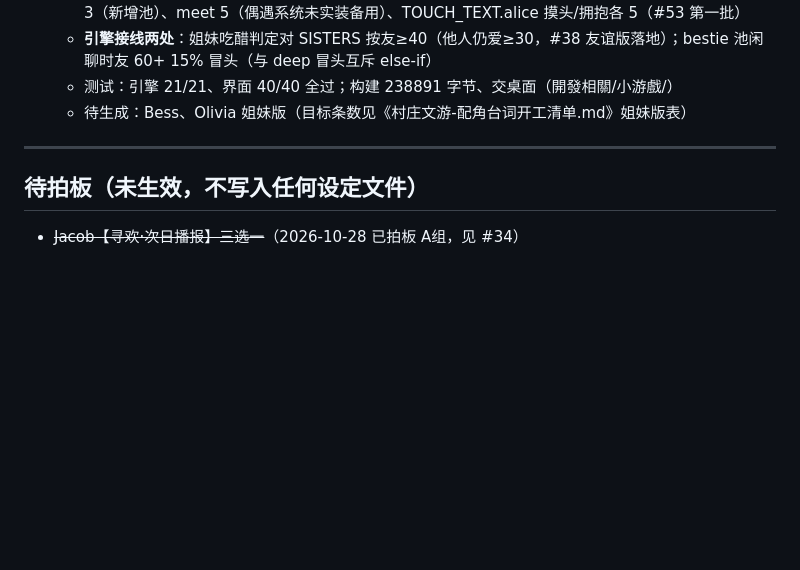
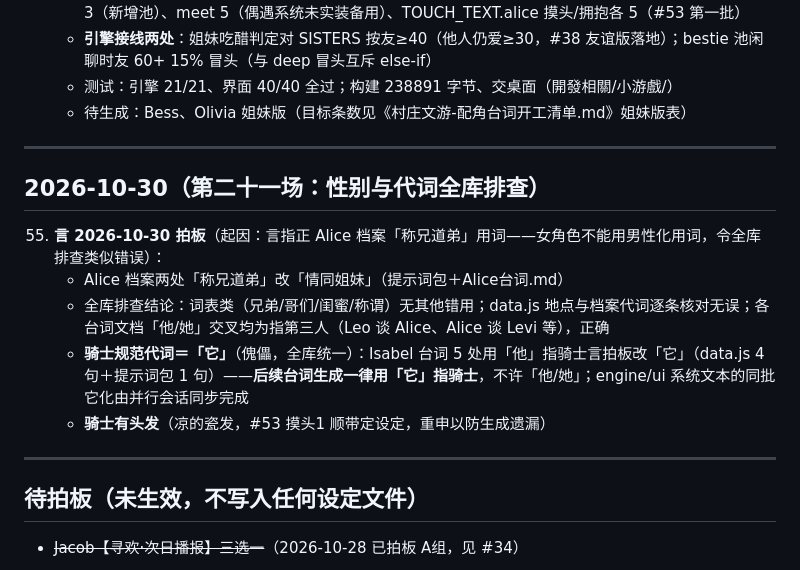
Before and after one commit to Jacy864/1111111111, a Markdown page: docs/村庄文游-拍板记录.md, the part around the change. GitHub-like rendering; blank space fills up the shorter version.

Commit message:
拍板记录#55：性别与代词全库排查（称兄道弟改情同姐妹/Isabel称骑士改它/骑士规范代词=它）

```diff
--- a/docs/村庄文游-拍板记录.md
+++ b/docs/村庄文游-拍板记录.md
@@ -365,6 +365,16 @@
 
 ---
 
+## 2026-10-30（第二十一场：性别与代词全库排查）
+
+55. **言 2026-10-30 拍板**（起因：言指正 Alice 档案「称兄道弟」用词——女角色不能用男性化用词，令全库排查类似错误）：
+    - Alice 档案两处「称兄道弟」改「情同姐妹」（提示词包＋Alice台词.md）
+    - 全库排查结论：词表类（兄弟/哥们/闺蜜/称谓）无其他错用；data.js 地点与档案代词逐条核对无误；各台词文档「他/她」交叉均为指第三人（Leo 谈 Alice、Alice 谈 Levi 等），正确
+    - **骑士规范代词＝「它」**（傀儡，全库统一）：Isabel 台词 5 处用「他」指骑士言拍板改「它」（data.js 4 句＋提示词包 1 句）——**后续台词生成一律用「它」指骑士**，不许「他/她」；engine/ui 系统文本的同批它化由并行会话同步完成
+    - **骑士有头发**（凉的瓷发，#53 摸头1 顺带定设定，重申以防生成遗漏）
+
+---
+
 ## 待拍板（未生效，不写入任何设定文件）
 
 - ~~Jacob【寻欢·次日播报】三选一~~（2026-10-28 已拍板 A组，见 #34）
```
